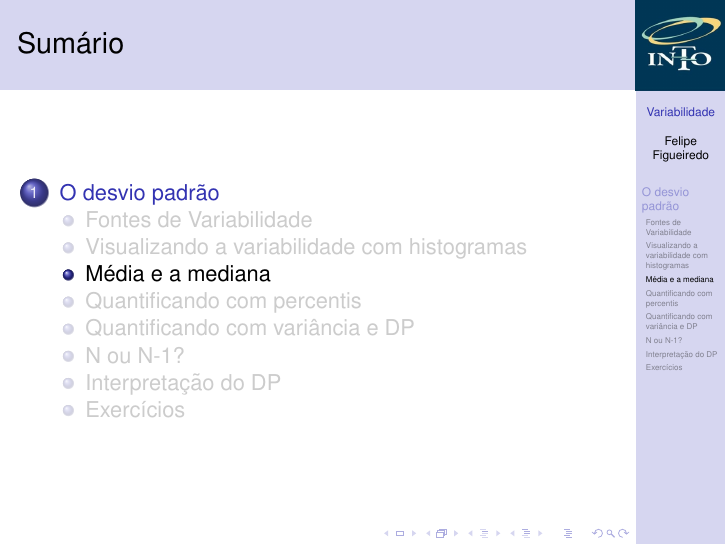
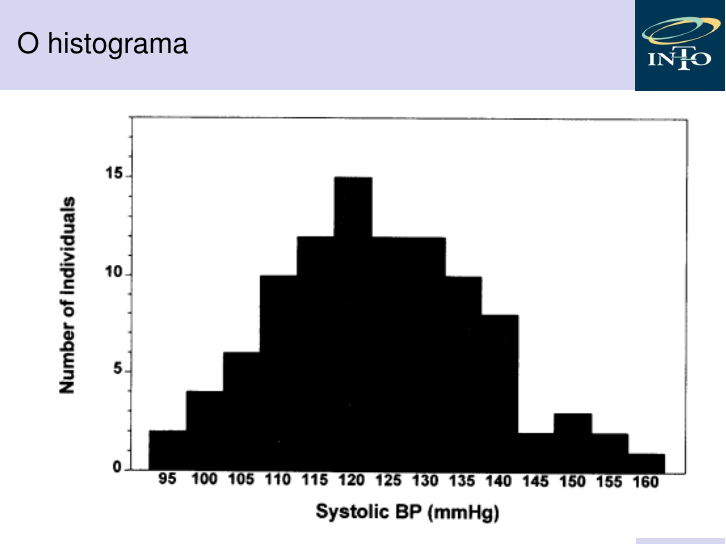
Before and after one commit to philsf/Bioestatistica, LaTeX slides (Aulas/BE-Variabilidade-cap3.tex): page 10 of 16 before the commit and page 10 of 18 after it. Compiled offline with pdfLaTeX.

Commit message:
Figuras, e slides de histogramas

```diff
--- a/Aulas/BE-Variabilidade-cap3.tex
+++ b/Aulas/BE-Variabilidade-cap3.tex
@@ -215,3 +215,6 @@
   \end{block}
 \end{frame}
 
+\begin{frame}{O histograma}
+  \includegraphics[height=\textheight]{Cap3/histograma1}
+\end{frame}
```
Also changed, not shown: Aulas/Cap3/boxplot.png (added), Aulas/Cap3/histograma1.png (added), Aulas/Cap3/histograma2.png (added), Aulas/BE-Variabilidade-cap3.tex (4 more changed lines).
